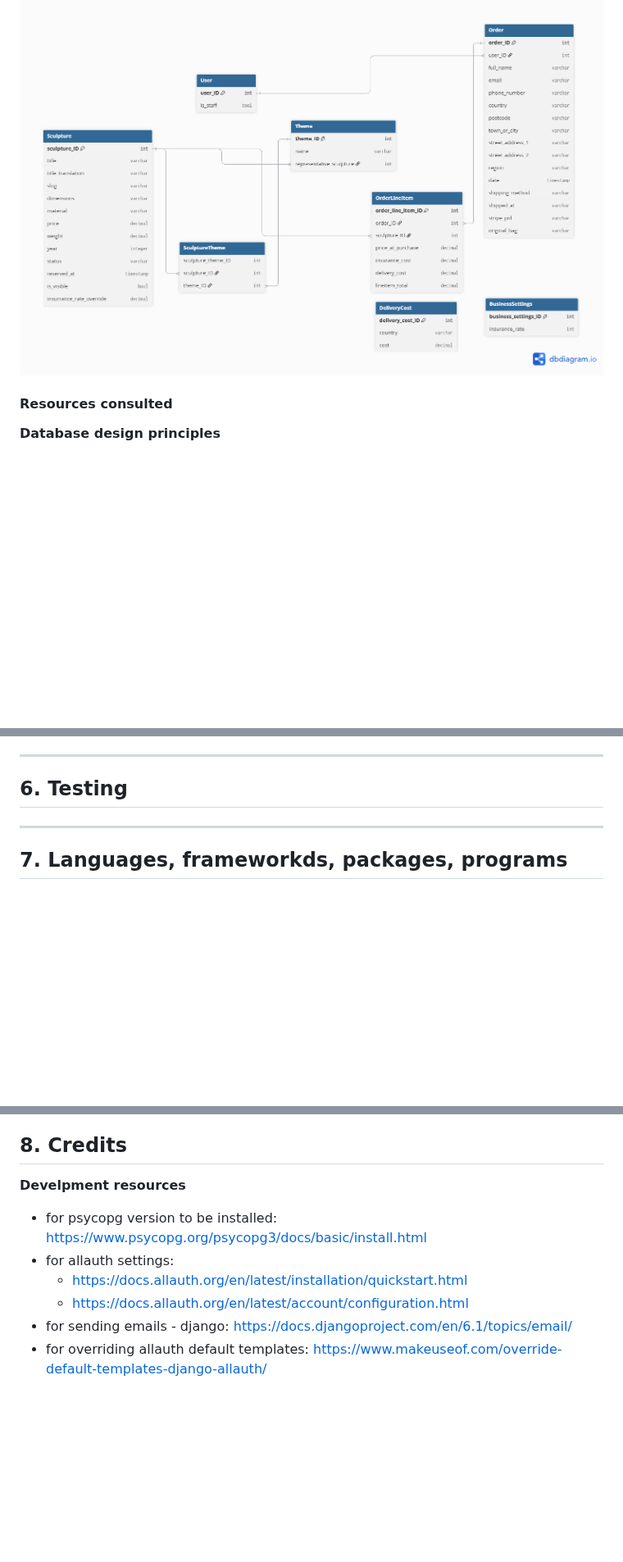
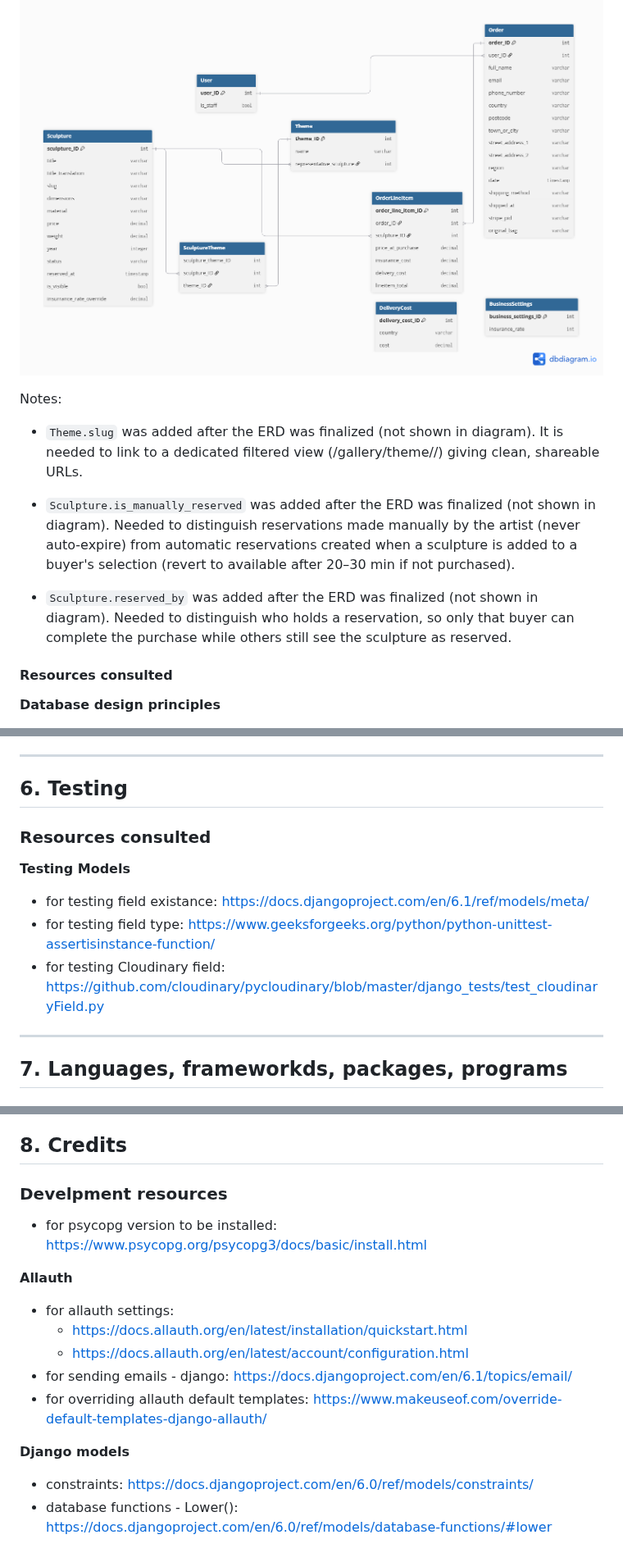
Before and after one commit to VeronicaTeodorof/timefull-timeless, a Markdown page: README.md, 3 parts joined by grey strips. Shown at 82% size. GitHub-like rendering; blank space fills up the shorter version.

```diff
--- a/README.md
+++ b/README.md
@@ -804,6 +804,13 @@ Fields largely follow the structure of Code Institute's "Boutique Ado" tutorial'
 <p align="center">
   <img src="readme-assets/timefull_timeless_erd.png" alt="timefull-timeless erd" width="800">
 </p>
+
+Notes:
+- `Theme.slug` was added after the ERD was finalized (not shown in diagram). It is needed to link to a dedicated filtered view (/gallery/theme/<slug>/) giving clean, shareable URLs.
+
+- `Sculpture.is_manually_reserved` was added after the ERD was finalized (not shown in diagram). Needed to distinguish reservations made manually by the artist (never auto-expire) from automatic reservations created when a sculpture is added to a buyer's selection (revert to available after 20–30 min if not purchased).
+
+- `Sculpture.reserved_by` was added after the ERD was finalized (not shown in diagram). Needed to distinguish who holds a reservation, so only that buyer can complete the purchase while others still see the sculpture as reserved.
 
 
 #### Resources consulted
@@ -1006,6 +1013,13 @@ The project was managed in GitHub: https://github.com/VeronicaTeodorof/timefull-
 ---
 
 ## 6. Testing
+### Resources consulted
+
+**Testing Models**
+- for testing field existance: https://docs.djangoproject.com/en/6.1/ref/models/meta/
+- for testing field type: https://www.geeksforgeeks.org/python/python-unittest-assertisinstance-function/
+- for testing Cloudinary field: https://github.com/cloudinary/pycloudinary/blob/master/django_tests/test_cloudinaryField.py
+
 
 ---
 
@@ -1037,10 +1052,16 @@ The project was managed in GitHub: https://github.com/VeronicaTeodorof/timefull-
 
 ## 8. Credits
 
-**Develpment resources**
+### Develpment resources
 - for psycopg version to be installed: https://www.psycopg.org/psycopg3/docs/basic/install.html
+
+**Allauth**
 - for allauth settings:
   -  https://docs.allauth.org/en/latest/installation/quickstart.html
   -  https://docs.allauth.org/en/latest/account/configuration.html
 - for sending emails - django:  https://docs.djangoproject.com/en/6.1/topics/email/
 - for overriding allauth default templates: https://www.makeuseof.com/override-default-templates-django-allauth/
+
+**Django models**
+- constraints: https://docs.djangoproject.com/en/6.0/ref/models/constraints/
+- database functions - Lower(): https://docs.djangoproject.com/en/6.0/ref/models/database-functions/#lower
```
Also changed, not shown: other parts of README.md (+2 -1 lines).
